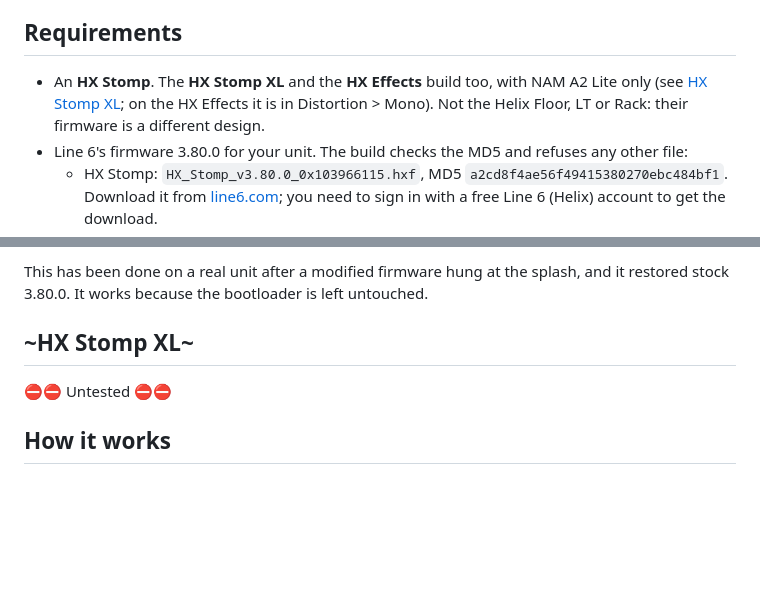
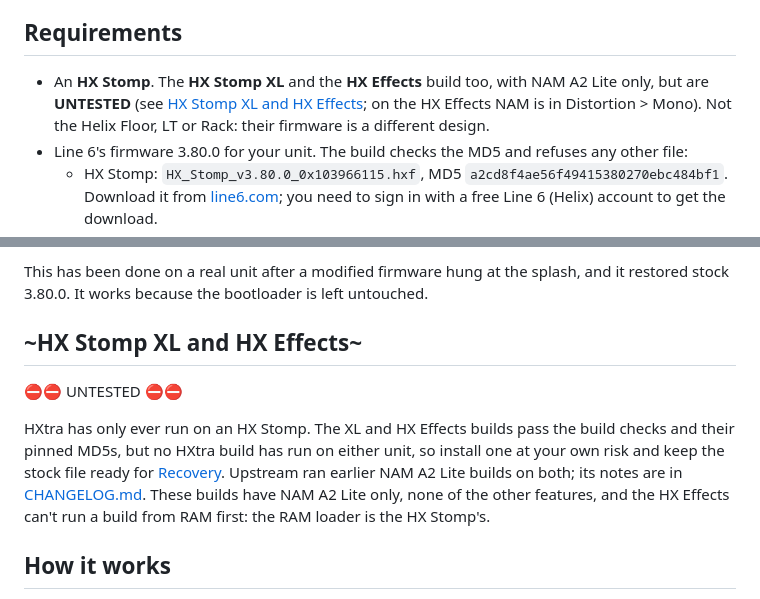
Before and after one commit to nocaseguy/hx-stomp-nam-lite, a Markdown page: README.md, 2 parts joined by grey strips. Drawn GitHub-style; blank space fills up the shorter version.

Commit message:
README: the HX Stomp XL and HX Effects builds are untested, with what that means and a link to Recovery

```diff
--- a/README.md
+++ b/README.md
@@ -137,7 +137,7 @@ What is here is our own work: the patchers and the offsets they patch, the M4 an
 
 ## Requirements
 
-- An **HX Stomp**. The **HX Stomp XL** and the **HX Effects** build too, with NAM A2 Lite only (see [HX Stomp XL](#hx-stomp-xl); on the HX Effects it is in Distortion > Mono). Not the Helix Floor, LT or Rack: their firmware is a different design.
+- An **HX Stomp**. The **HX Stomp XL** and the **HX Effects** build too, with NAM A2 Lite only, but are **UNTESTED** (see [HX Stomp XL and HX Effects](#hx-stomp-xl-and-hx-effects); on the HX Effects NAM is in Distortion > Mono). Not the Helix Floor, LT or Rack: their firmware is a different design.
 - Line 6's firmware 3.80.0 for your unit. The build checks the MD5 and refuses any other file:
   - HX Stomp: `HX_Stomp_v3.80.0_0x103966115.hxf`, MD5 `a2cd8f4ae56f49415380270ebc484bf1`. Download it from [line6.com](https://line6.com/software/readeula.html?rid=12906); you need to sign in with a free Line 6 (Helix) account to get the download.
   - HX Stomp XL: `HX_Stomp_XL_v3.80.0_0x103966115.hxf`, MD5 `329e3a26d60d3de1988b6785fa833ee1`
@@ -193,9 +193,11 @@ If the HX Stomp stops at the splash screen after an install:
 
 This has been done on a real unit after a modified firmware hung at the splash, and it restored stock 3.80.0. It works because the bootloader is left untouched.
 
-## ~HX Stomp XL~
+## ~HX Stomp XL and HX Effects~
 
-⛔️⛔️ Untested ⛔️⛔️
+⛔️⛔️ UNTESTED ⛔️⛔️
+
+HXtra has only ever run on an HX Stomp. The XL and HX Effects builds pass the build checks and their pinned MD5s, but no HXtra build has run on either unit, so install one at your own risk and keep the stock file ready for [Recovery](#recovery). Upstream ran earlier NAM A2 Lite builds on both; its notes are in [CHANGELOG.md](CHANGELOG.md). These builds have NAM A2 Lite only, none of the other features, and the HX Effects can't run a build from RAM first: the RAM loader is the HX Stomp's.
 
 ## How it works
 
```
